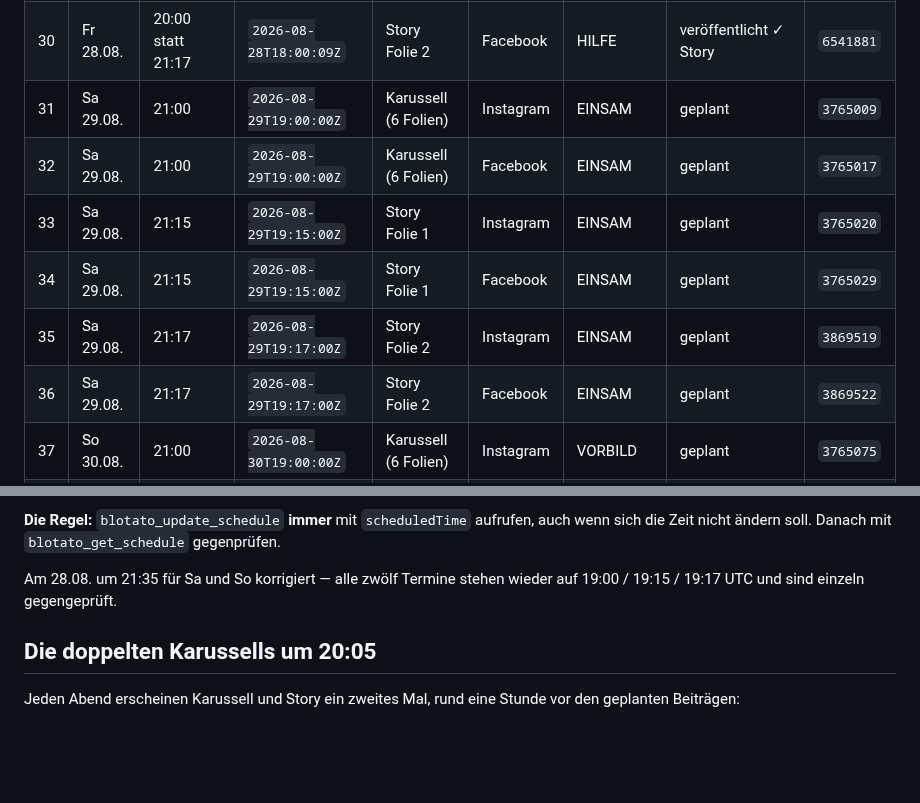
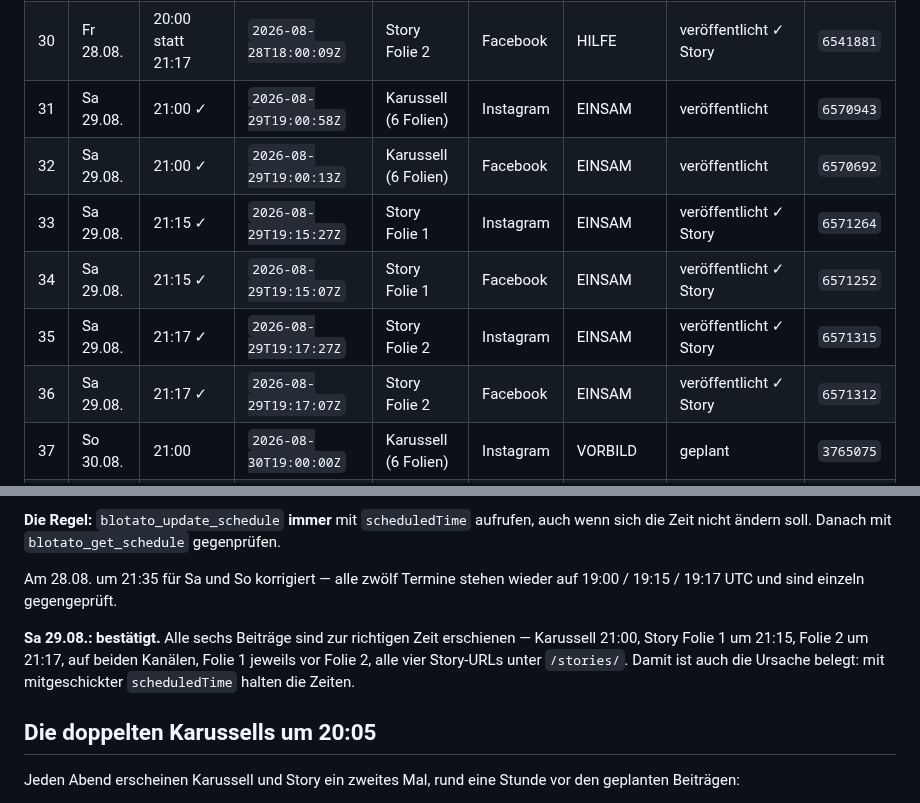
Before and after one commit to mantusova88-hub/Email-Marketing-Business, a Markdown page: outputs/instagram/2026-KW35-wochenplan.md, 2 parts joined by grey strips. GitHub-like rendering; blank space fills up the shorter version.

Commit message:
Samstag KW35 vollstaendig korrekt
Alle sechs Beitraege zur richtigen Zeit: Karussell 21:00, Story Folie 1
um 21:15, Folie 2 um 21:17, auf Instagram und Facebook. Alle vier
Story-URLs liegen unter /stories/, Folie 1 jeweils vor Folie 2.

Damit sind beide Regeln belegt: ein Bild pro Story-Beitrag, und
blotato_update_schedule immer mit scheduledTime aufrufen.

Co-Authored-By: Claude Opus 5 <noreply@anthropic.com>
Claude-Session: https://claude.ai/code/session_01TYQogRPBFZW8xLF1r747DF

```diff
--- a/outputs/instagram/2026-KW35-wochenplan.md
+++ b/outputs/instagram/2026-KW35-wochenplan.md
@@ -79,12 +79,12 @@ Die zwei Minuten Abstand stehen bewusst so: Am Wochenende der KW 33 lagen Karuss
 | 28 | Fr 28.08. | 20:00 statt 21:15 | `2026-08-28T18:00:09Z` | Story Folie 1 | Facebook | HILFE | veröffentlicht ✓ Story | `6541885` |
 | 29 | Fr 28.08. | 20:00 statt 21:17 | `2026-08-28T18:00:28Z` | Story Folie 2 | Instagram | HILFE | veröffentlicht ✓ Story | `6541985` |
 | 30 | Fr 28.08. | 20:00 statt 21:17 | `2026-08-28T18:00:09Z` | Story Folie 2 | Facebook | HILFE | veröffentlicht ✓ Story | `6541881` |
-| 31 | Sa 29.08. | 21:00 | `2026-08-29T19:00:00Z` | Karussell (6 Folien) | Instagram | EINSAM | geplant | `3765009` |
-| 32 | Sa 29.08. | 21:00 | `2026-08-29T19:00:00Z` | Karussell (6 Folien) | Facebook | EINSAM | geplant | `3765017` |
-| 33 | Sa 29.08. | 21:15 | `2026-08-29T19:15:00Z` | Story Folie 1 | Instagram | EINSAM | geplant | `3765020` |
-| 34 | Sa 29.08. | 21:15 | `2026-08-29T19:15:00Z` | Story Folie 1 | Facebook | EINSAM | geplant | `3765029` |
-| 35 | Sa 29.08. | 21:17 | `2026-08-29T19:17:00Z` | Story Folie 2 | Instagram | EINSAM | geplant | `3869519` |
-| 36 | Sa 29.08. | 21:17 | `2026-08-29T19:17:00Z` | Story Folie 2 | Facebook | EINSAM | geplant | `3869522` |
+| 31 | Sa 29.08. | 21:00 ✓ | `2026-08-29T19:00:58Z` | Karussell (6 Folien) | Instagram | EINSAM | veröffentlicht | `6570943` |
+| 32 | Sa 29.08. | 21:00 ✓ | `2026-08-29T19:00:13Z` | Karussell (6 Folien) | Facebook | EINSAM | veröffentlicht | `6570692` |
+| 33 | Sa 29.08. | 21:15 ✓ | `2026-08-29T19:15:27Z` | Story Folie 1 | Instagram | EINSAM | veröffentlicht ✓ Story | `6571264` |
+| 34 | Sa 29.08. | 21:15 ✓ | `2026-08-29T19:15:07Z` | Story Folie 1 | Facebook | EINSAM | veröffentlicht ✓ Story | `6571252` |
+| 35 | Sa 29.08. | 21:17 ✓ | `2026-08-29T19:17:27Z` | Story Folie 2 | Instagram | EINSAM | veröffentlicht ✓ Story | `6571315` |
+| 36 | Sa 29.08. | 21:17 ✓ | `2026-08-29T19:17:07Z` | Story Folie 2 | Facebook | EINSAM | veröffentlicht ✓ Story | `6571312` |
 | 37 | So 30.08. | 21:00 | `2026-08-30T19:00:00Z` | Karussell (6 Folien) | Instagram | VORBILD | geplant | `3765075` |
 | 38 | So 30.08. | 21:00 | `2026-08-30T19:00:00Z` | Karussell (6 Folien) | Facebook | VORBILD | geplant | `3765085` |
 | 39 | So 30.08. | 21:15 | `2026-08-30T19:15:00Z` | Story Folie 1 | Instagram | VORBILD | geplant | `3765090` |
@@ -137,6 +137,8 @@ Alle sechs Beiträge sind um **20:00 Ortszeit** erschienen statt um 21:00 / 21:1
 **Die Regel:** `blotato_update_schedule` **immer** mit `scheduledTime` aufrufen, auch wenn sich die Zeit nicht ändern soll. Danach mit `blotato_get_schedule` gegenprüfen.
 
 Am 28.08. um 21:35 für Sa und So korrigiert — alle zwölf Termine stehen wieder auf 19:00 / 19:15 / 19:17 UTC und sind einzeln gegengeprüft.
+
+**Sa 29.08.: bestätigt.** Alle sechs Beiträge sind zur richtigen Zeit erschienen — Karussell 21:00, Story Folie 1 um 21:15, Folie 2 um 21:17, auf beiden Kanälen, Folie 1 jeweils vor Folie 2, alle vier Story-URLs unter `/stories/`. Damit ist auch die Ursache belegt: mit mitgeschickter `scheduledTime` halten die Zeiten.
 
 ## Die doppelten Karussells um 20:05
 
```
